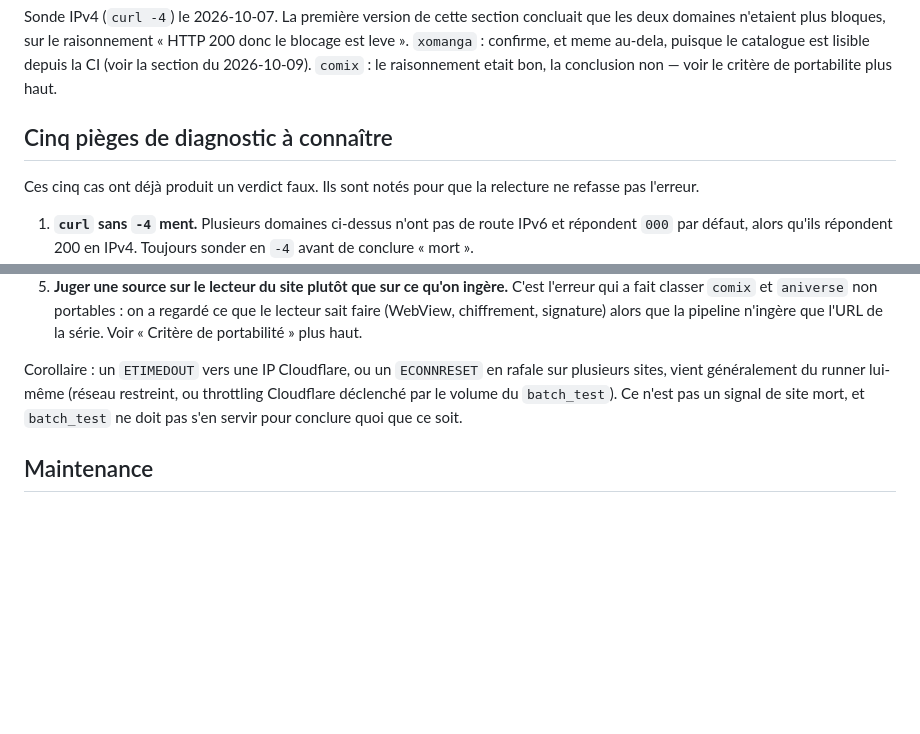
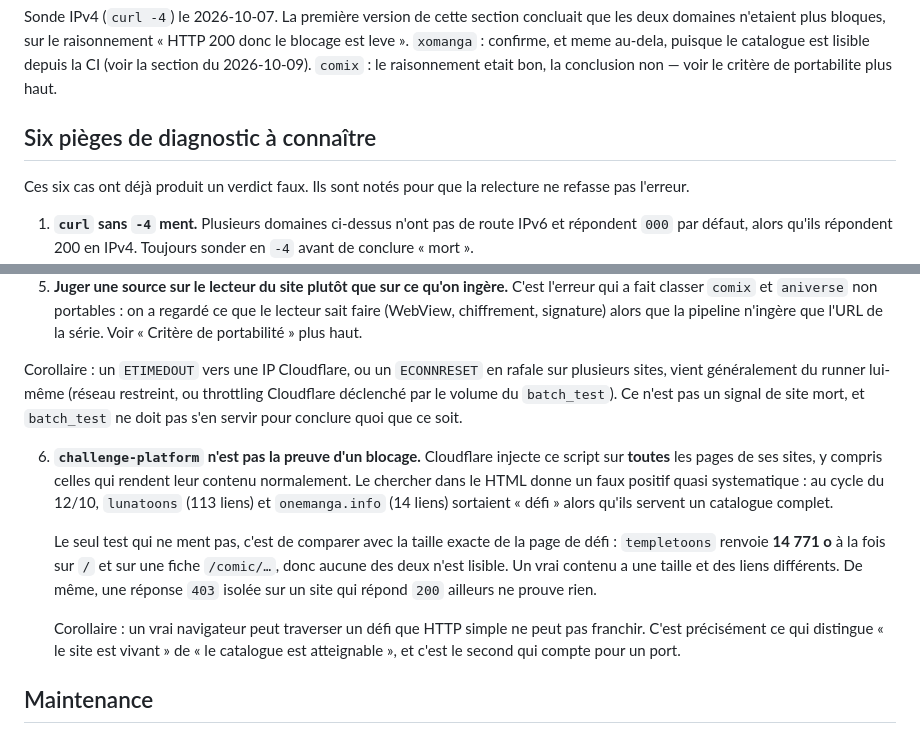
Before and after one commit to KOUSSEMONAUREL/Project-WebMedia, a Markdown page: scrapers/webtoons/SOURCES_NON_SCRAPPABLES.md, 2 parts joined by grey strips. GitHub-like rendering; blank space fills up the shorter version.

```diff
--- a/scrapers/webtoons/SOURCES_NON_SCRAPPABLES.md
+++ b/scrapers/webtoons/SOURCES_NON_SCRAPPABLES.md
@@ -462,9 +532,9 @@ leve ». `xomanga` : confirme, et meme au-dela, puisque le catalogue est lisible
 (voir la section du 2026-10-09). `comix` : le raisonnement etait bon, la conclusion non —
 voir le critère de portabilite plus haut.
 
-## Cinq pièges de diagnostic à connaître
+## Six pièges de diagnostic à connaître
 
-Ces cinq cas ont déjà produit un verdict faux. Ils sont notés pour que la relecture ne
+Ces six cas ont déjà produit un verdict faux. Ils sont notés pour que la relecture ne
 refasse pas l'erreur.
 
 1. **`curl` sans `-4` ment.** Plusieurs domaines ci-dessus n'ont pas de route IPv6 et
@@ -500,6 +570,22 @@ plusieurs sites, vient généralement du runner lui-même (réseau restreint, ou
 Cloudflare déclenché par le volume du `batch_test`). Ce n'est pas un signal de site mort,
 et `batch_test` ne doit pas s'en servir pour conclure quoi que ce soit.
 
+6. **`challenge-platform` n'est pas la preuve d'un blocage.** Cloudflare injecte ce
+   script sur **toutes** les pages de ses sites, y compris celles qui rendent leur contenu
+   normalement. Le chercher dans le HTML donne un faux positif quasi systematique : au
+   cycle du 12/10, `lunatoons` (113 liens) et `onemanga.info` (14 liens) sortaient « défi »
+   alors qu'ils servent un catalogue complet.
+
+   Le seul test qui ne ment pas, c'est de comparer avec la taille exacte de la page de
+   défi : `templetoons` renvoie **14 771 o** à la fois sur `/` et sur une fiche `/comic/…`,
+   donc aucune des deux n'est lisible. Un vrai contenu a une taille et des liens
+   différents. De même, une réponse `403` isolée sur un site qui répond `200` ailleurs ne
+   prouve rien.
+
+   Corollaire : un vrai navigateur peut traverser un défi que HTTP simple ne peut pas
+   franchir. C'est précisément ce qui distingue « le site est vivant » de « le catalogue
+   est atteignable », et c'est le second qui compte pour un port.
+
 ## Maintenance
 
 Ce registre est **modifié uniquement par les agents, et uniquement via PR** — jamais en
```
Also changed, not shown: other parts of scrapers/webtoons/SOURCES_NON_SCRAPPABLES.md (+70 -0 lines).
